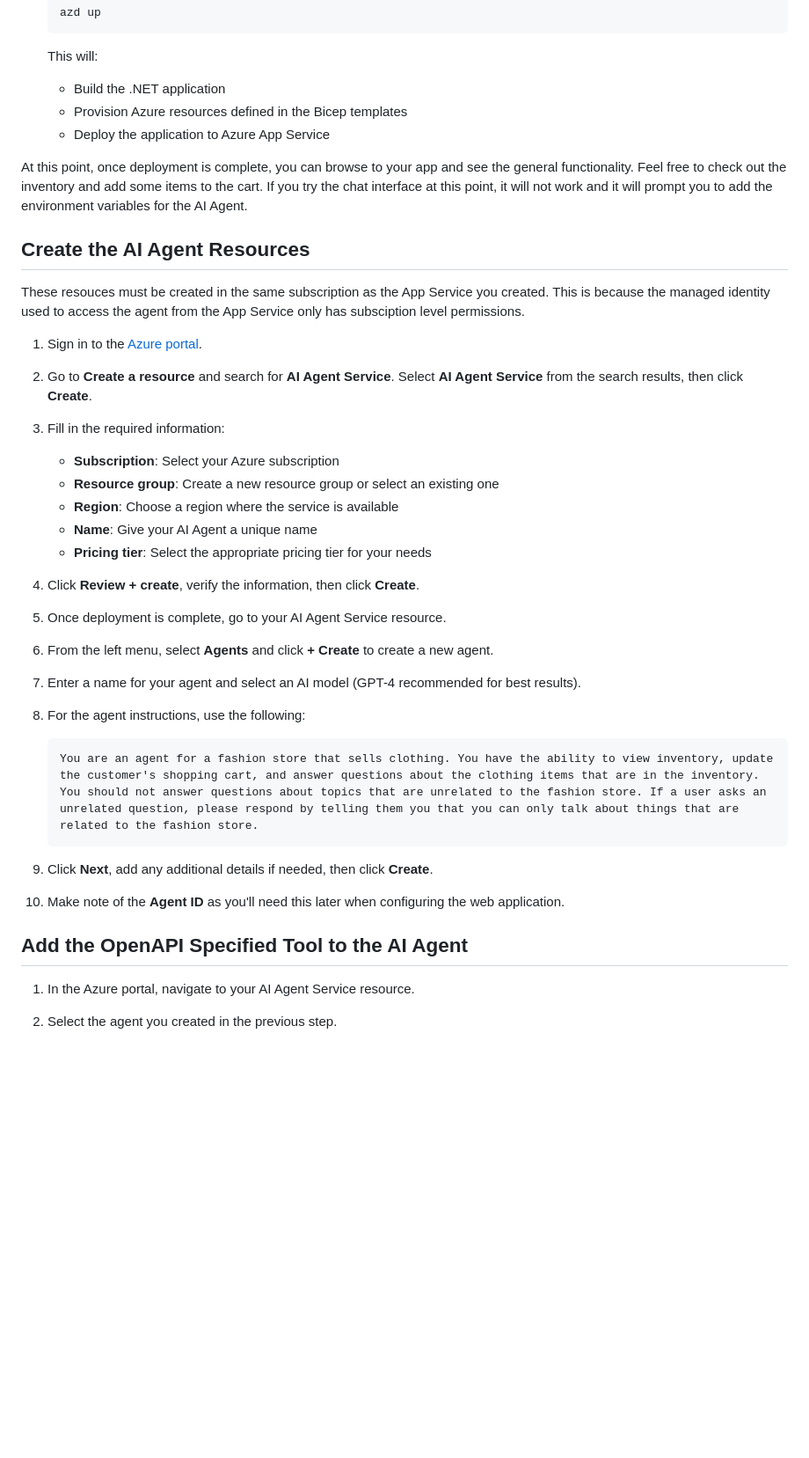
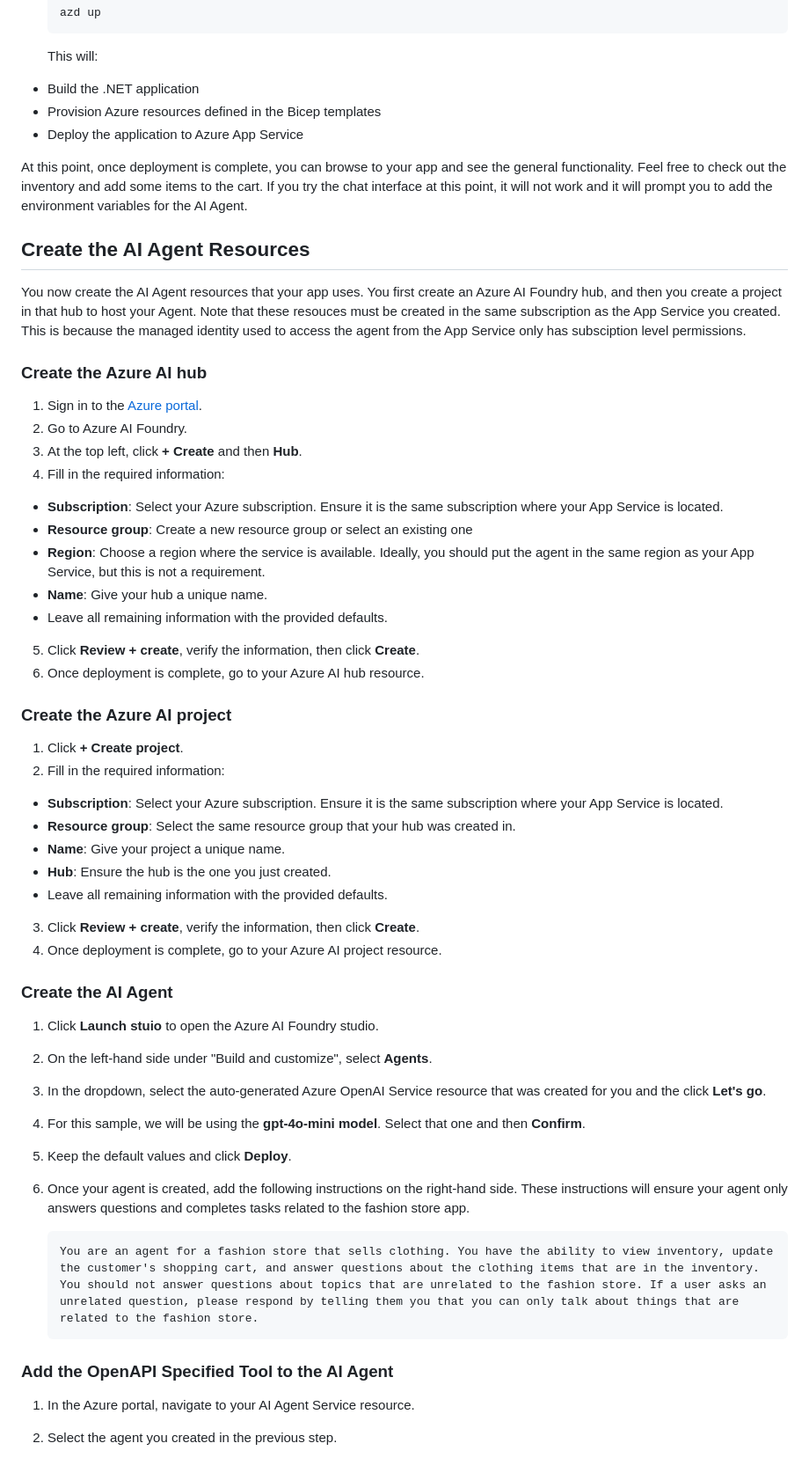
Before and after one commit to seligj95/app-service-aspire-eshop-agents, a Markdown page: README.md, the part around the change printed below. Shown: that part at 88% size. Rendered like a GitHub page; blank space fills up the shorter version.

````diff
--- a/README.md
+++ b/README.md
@@ -47,45 +47,56 @@ The application consists of:
    ```
 
    This will:
-   - Build the .NET application
-   - Provision Azure resources defined in the Bicep templates
-   - Deploy the application to Azure App Service
+  - Build the .NET application
+  - Provision Azure resources defined in the Bicep templates
+  - Deploy the application to Azure App Service
 
 At this point, once deployment is complete, you can browse to your app and see the general functionality. Feel free to check out the inventory and add some items to the cart. If you try the chat interface at this point, it will not work and it will prompt you to add the environment variables for the AI Agent.
 
 ## Create the AI Agent Resources
 
-These resouces must be created in the same subscription as the App Service you created. This is because the managed identity used to access the agent from the App Service only has subsciption level permissions.
+You now create the AI Agent resources that your app uses. You first create an Azure AI Foundry hub, and then you create a project in that hub to host your Agent. Note that these resouces must be created in the same subscription as the App Service you created. This is because the managed identity used to access the agent from the App Service only has subsciption level permissions.
+
+### Create the Azure AI hub
 
 1. Sign in to the [Azure portal](https://portal.azure.com).
+2. Go to Azure AI Foundry.
+3. At the top left, click **+ Create** and then **Hub**.
+4. Fill in the required information:
+  - **Subscription**: Select your Azure subscription. Ensure it is the same subscription where your App Service is located.
+  - **Resource group**: Create a new resource group or select an existing one
+  - **Region**: Choose a region where the service is available. Ideally, you should put the agent in the same region as your App Service, but this is not a requirement.
+  - **Name**: Give your hub a unique name.
+  - Leave all remaining information with the provided defaults.
+5. Click **Review + create**, verify the information, then click **Create**.
+6. Once deployment is complete, go to your Azure AI hub resource.
 
-2. Go to **Create a resource** and search for **AI Agent Service**. Select **AI Agent Service** from the search results, then click **Create**.
+### Create the Azure AI project
 
-3. Fill in the required information:
-   - **Subscription**: Select your Azure subscription
-   - **Resource group**: Create a new resource group or select an existing one
-   - **Region**: Choose a region where the service is available
-   - **Name**: Give your AI Agent a unique name
-   - **Pricing tier**: Select the appropriate pricing tier for your needs
+1. Click **+ Create project**.
+2. Fill in the required information:
+  - **Subscription**: Select your Azure subscription. Ensure it is the same subscription where your App Service is located.
+  - **Resource group**: Select the same resource group that your hub was created in.
+  - **Name**: Give your project a unique name.
+  - **Hub**: Ensure the hub is the one you just created.
+  - Leave all remaining information with the provided defaults.
+3. Click **Review + create**, verify the information, then click **Create**.
+4. Once deployment is complete, go to your Azure AI project resource.
 
-4. Click **Review + create**, verify the information, then click **Create**.
+### Create the AI Agent
 
-5. Once deployment is complete, go to your AI Agent Service resource.
+1. Click **Launch stuio** to open the Azure AI Foundry studio.
+2. On the left-hand side under "Build and customize", select **Agents**.
+3. In the dropdown, select the auto-generated Azure OpenAI Service resource that was created for you and the click **Let's go**.
+4. For this sample, we will be using the **gpt-4o-mini model**. Select that one and then **Confirm**.
+5. Keep the default values and click **Deploy**.
+6. Once your agent is created, add the following instructions on the right-hand side. These instructions will ensure your agent only answers questions and completes tasks related to the fashion store app.
 
-6. From the left menu, select **Agents** and click **+ Create** to create a new agent.
-
-7. Enter a name for your agent and select an AI model (GPT-4 recommended for best results).
-
-8. For the agent instructions, use the following:
    ```
    You are an agent for a fashion store that sells clothing. You have the ability to view inventory, update the customer's shopping cart, and answer questions about the clothing items that are in the inventory. You should not answer questions about topics that are unrelated to the fashion store. If a user asks an unrelated question, please respond by telling them you that you can only talk about things that are related to the fashion store.
    ```
 
-9. Click **Next**, add any additional details if needed, then click **Create**.
-
-10. Make note of the **Agent ID** as you'll need this later when configuring the web application.
-
-## Add the OpenAPI Specified Tool to the AI Agent
+### Add the OpenAPI Specified Tool to the AI Agent
 
 1. In the Azure portal, navigate to your AI Agent Service resource.
 
````
Also changed, not shown: other parts of README.md (+1 -1 lines).
